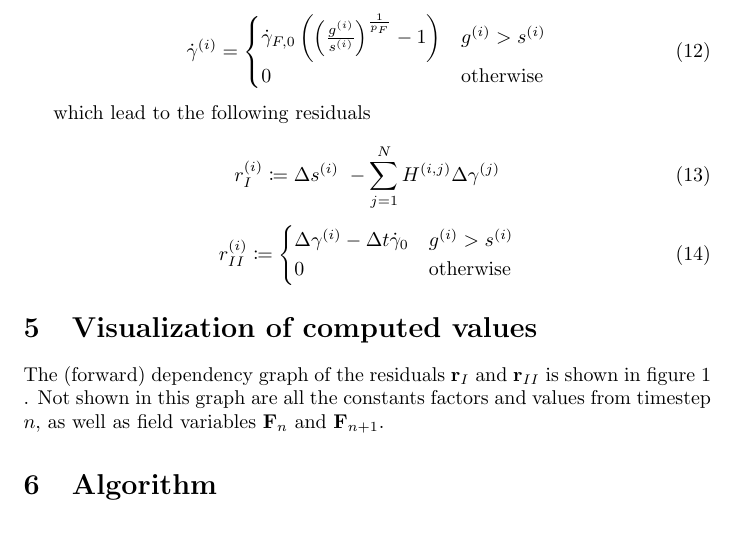
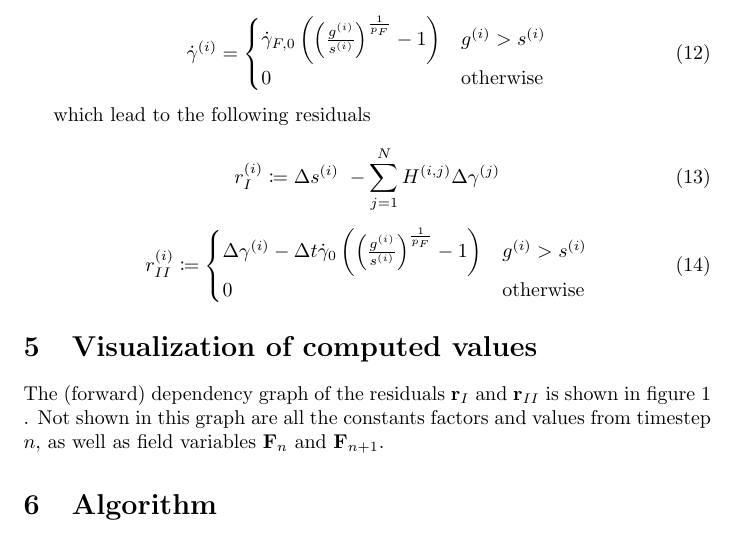
Before and after one commit to syadegari/python_umat, a LaTeX document (docs/main.tex): part of page 2 of 3, cut so that both start at the same text. Compiled offline with pdfLaTeX.

Commit message:
docs: complete the formulation of residual (r_II)

```diff
--- a/docs/main.tex
+++ b/docs/main.tex
@@ -129,7 +129,8 @@ which lead to the following residuals
 \begin{equation}
     r_{II}^{(i)} \coloneqq
     \begin{cases}
-        \Delta {\gamma}^{(i)} - \Delta t \dot{\gamma}_0 & g^{(i)} > s^{(i)}\\
+        \Delta {\gamma}^{(i)} - \Delta t \dot{\gamma}_0
+        \left( \left( \frac{g^{(i)}}{s^{(i)}}\right)^{\frac{1}{p_F}} - 1 \right) & g^{(i)} > s^{(i)}\\
         0 & \text{otherwise}
     \end{cases}
 \end{equation}
```
